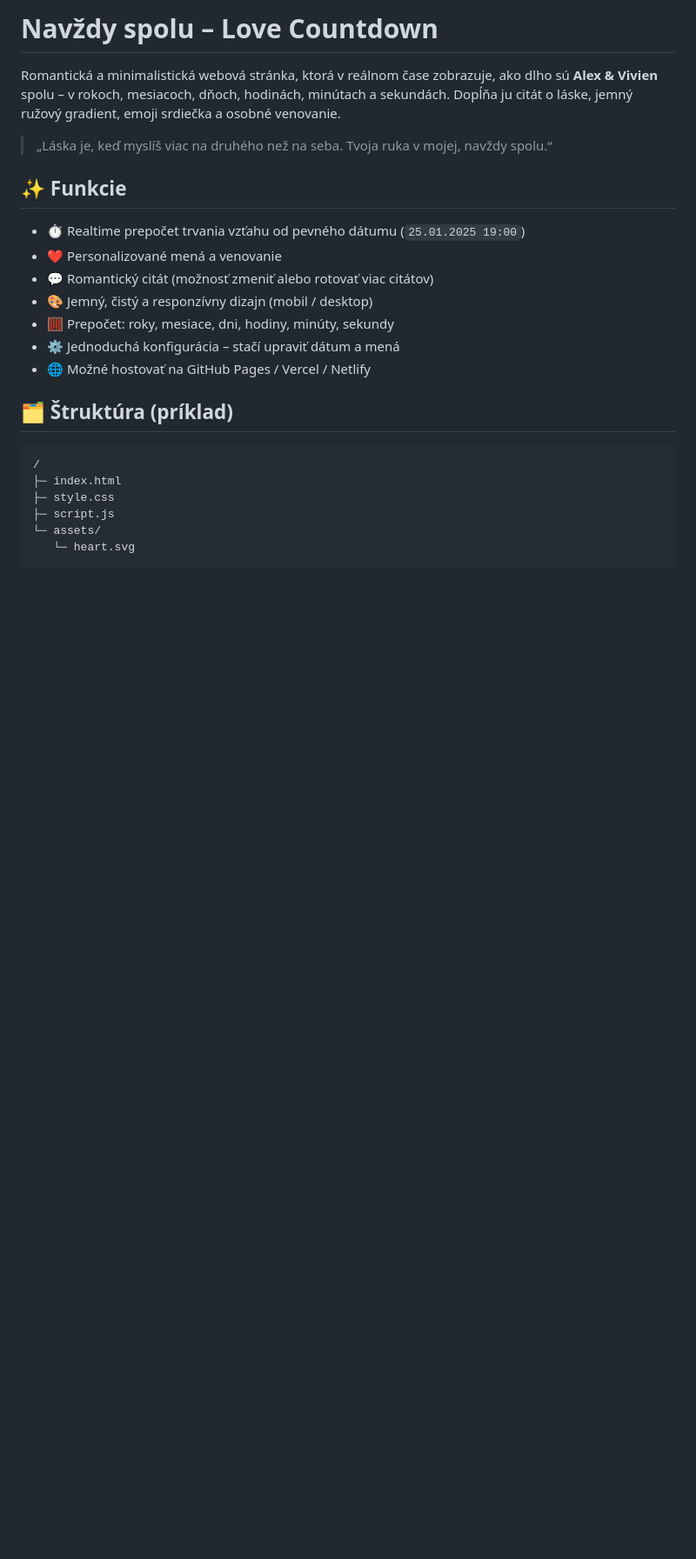
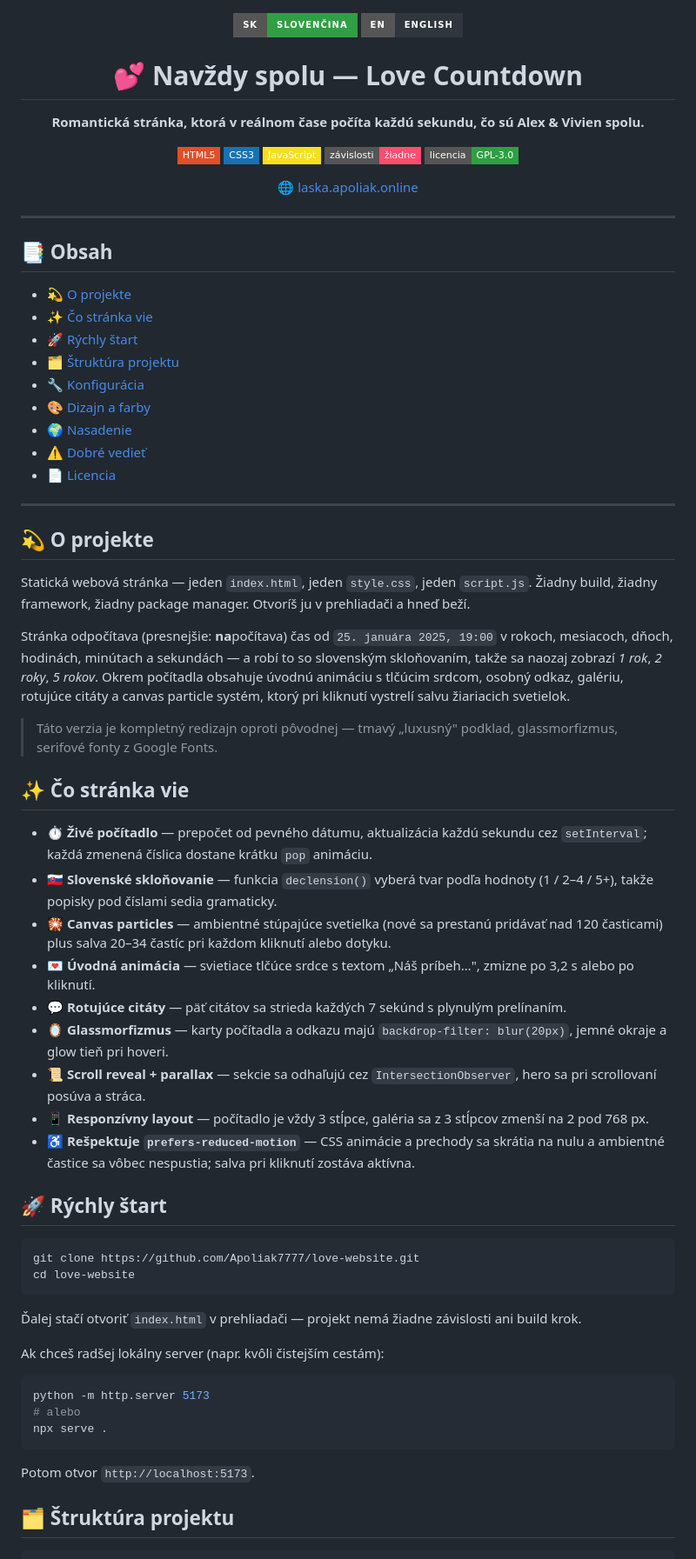
Before and after one commit to Apoliak7777/love-website, a Markdown page: README.md, the part around one of its changes. Shown at 87% size. Rendered like a GitHub page; badges without logos; blank space fills up the shorter version.

````diff
--- a/README.md
+++ b/README.md
@@ -1,23 +1,79 @@
-# Navždy spolu – Love Countdown
+<div align="center">
 
-Romantická a minimalistická webová stránka, ktorá v reálnom čase zobrazuje, ako dlho sú **Alex & Vivien** spolu – v rokoch, mesiacoch, dňoch, hodinách, minútach a sekundách. Dopĺňa ju citát o láske, jemný ružový gradient, emoji srdiečka a osobné venovanie.
+[![Slovencina](https://img.shields.io/badge/SK-Sloven%C4%8Dina-2ea043?style=for-the-badge)](README.md) [![English](https://img.shields.io/badge/EN-English-30363d?style=for-the-badge)](README.en.md)
 
-> „Láska je, keď myslíš viac na druhého než na seba. Tvoja ruka v mojej, navždy spolu.“
+</div>
 
-## ✨ Funkcie
-- ⏱ Realtime prepočet trvania vzťahu od pevného dátumu (`25.01.2025 19:00`)
-- ❤️ Personalizované mená a venovanie
-- 💬 Romantický citát (možnosť zmeniť alebo rotovať viac citátov)
-- 🎨 Jemný, čistý a responzívny dizajn (mobil / desktop)
-- 🧮 Prepočet: roky, mesiace, dni, hodiny, minúty, sekundy
-- ⚙️ Jednoduchá konfigurácia – stačí upraviť dátum a mená
-- 🌐 Možné hostovať na GitHub Pages / Vercel / Netlify
+<div align="center">
 
-## 🗂 Štruktúra (príklad)
+# 💕 Navždy spolu — Love Countdown
+
+**Romantická stránka, ktorá v reálnom čase počíta každú sekundu, čo sú Alex & Vivien spolu.**
+
+![HTML5](https://img.shields.io/badge/HTML5-E34F26?style=flat-square&logo=html5&logoColor=white)
+![CSS3](https://img.shields.io/badge/CSS3-1572B6?style=flat-square&logo=css3&logoColor=white)
+![JavaScript](https://img.shields.io/badge/JavaScript-F7DF1E?style=flat-square&logo=javascript&logoColor=black)
+![Bez závislostí](https://img.shields.io/badge/z%C3%A1vislosti-%C5%BEiadne-ff4d6d?style=flat-square)
+![Licencia](https://img.shields.io/badge/licencia-GPL--3.0-2ea043?style=flat-square)
+
+[🌐 laska.apoliak.online](https://laska.apoliak.online)
+
+</div>
+
+---
+
+## 📑 Obsah
+
+- [💫 O projekte](#-o-projekte)
+- [✨ Čo stránka vie](#-čo-stránka-vie)
+- [🚀 Rýchly štart](#-rýchly-štart)
+- [🗂 Štruktúra projektu](#-štruktúra-projektu)
+- [🔧 Konfigurácia](#-konfigurácia)
+- [🎨 Dizajn a farby](#-dizajn-a-farby)
+- [🌍 Nasadenie](#-nasadenie)
+- [⚠️ Dobré vedieť](#️-dobré-vedieť)
+- [📄 Licencia](#-licencia)
+
+---
+
+## 💫 O projekte
+
+Statická webová stránka — jeden `index.html`, jeden `style.css`, jeden `script.js`. Žiadny build, žiadny framework, žiadny package manager. Otvoríš ju v prehliadači a hneď beží.
+
+Stránka odpočítava (presnejšie: **na**počítava) čas od `25. januára 2025, 19:00` v rokoch, mesiacoch, dňoch, hodinách, minútach a sekundách — a robí to so slovenským skloňovaním, takže sa naozaj zobrazí *1 rok*, *2 roky*, *5 rokov*. Okrem počítadla obsahuje úvodnú animáciu s tlčúcim srdcom, osobný odkaz, galériu, rotujúce citáty a canvas particle systém, ktorý pri kliknutí vystrelí salvu žiariacich svetielok.
+
+> Táto verzia je kompletný redizajn oproti pôvodnej — tmavý „luxusný" podklad, glassmorfizmus, serifové fonty z Google Fonts.
+
+## ✨ Čo stránka vie
+
+- ⏱ **Živé počítadlo** — prepočet od pevného dátumu, aktualizácia každú sekundu cez `setInterval`; každá zmenená číslica dostane krátku `pop` animáciu.
+- 🇸🇰 **Slovenské skloňovanie** — funkcia `declension()` vyberá tvar podľa hodnoty (1 / 2–4 / 5+), takže popisky pod číslami sedia gramaticky.
+- 🎇 **Canvas particles** — ambientné stúpajúce svetielka (nové sa prestanú pridávať nad 120 časticami) plus salva 20–34 častíc pri každom kliknutí alebo dotyku.
+- 💌 **Úvodná animácia** — svietiace tlčúce srdce s textom „Náš príbeh…", zmizne po 3,2 s alebo po kliknutí.
+- 💬 **Rotujúce citáty** — päť citátov sa strieda každých 7 sekúnd s plynulým prelínaním.
+- 🪞 **Glassmorfizmus** — karty počítadla a odkazu majú `backdrop-filter: blur(20px)`, jemné okraje a glow tieň pri hoveri.
+- 📜 **Scroll reveal + parallax** — sekcie sa odhaľujú cez `IntersectionObserver`, hero sa pri scrollovaní posúva a stráca.
+- 📱 **Responzívny layout** — počítadlo je vždy 3 stĺpce, galéria sa z 3 stĺpcov zmenší na 2 pod 768 px.
+- ♿ **Rešpektuje `prefers-reduced-motion`** — CSS animácie a prechody sa skrátia na nulu a ambientné častice sa vôbec nespustia; salva pri kliknutí zostáva aktívna.
+
+## 🚀 Rýchly štart
+
+```bash
+git clone https://github.com/Apoliak7777/love-website.git
+cd love-website
 ```
-/
-├─ index.html
-├─ style.css
-├─ script.js
-└─ assets/
-   └─ heart.svg
+
+Ďalej stačí otvoriť `index.html` v prehliadači — projekt nemá žiadne závislosti ani build krok.
+
+Ak chceš radšej lokálny server (napr. kvôli čistejším cestám):
+
+```bash
+python -m http.server 5173
+# alebo
+npx serve .
+```
+
+Potom otvor `http://localhost:5173`.
+
+## 🗂 Štruktúra projektu
+
````
Also changed, not shown: other parts of README.md (+65 -54 lines), README.en.md (added, +162 -0 lines).
